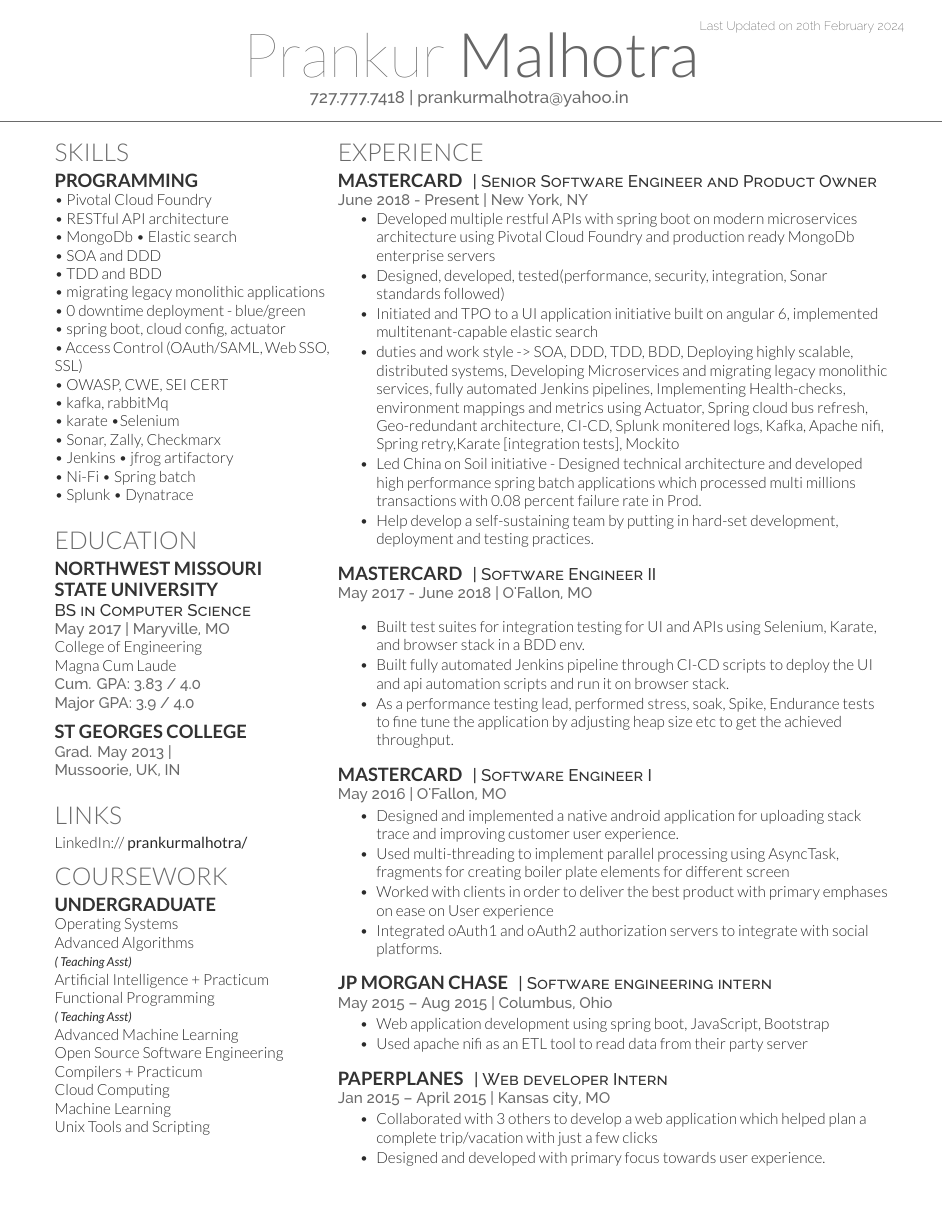
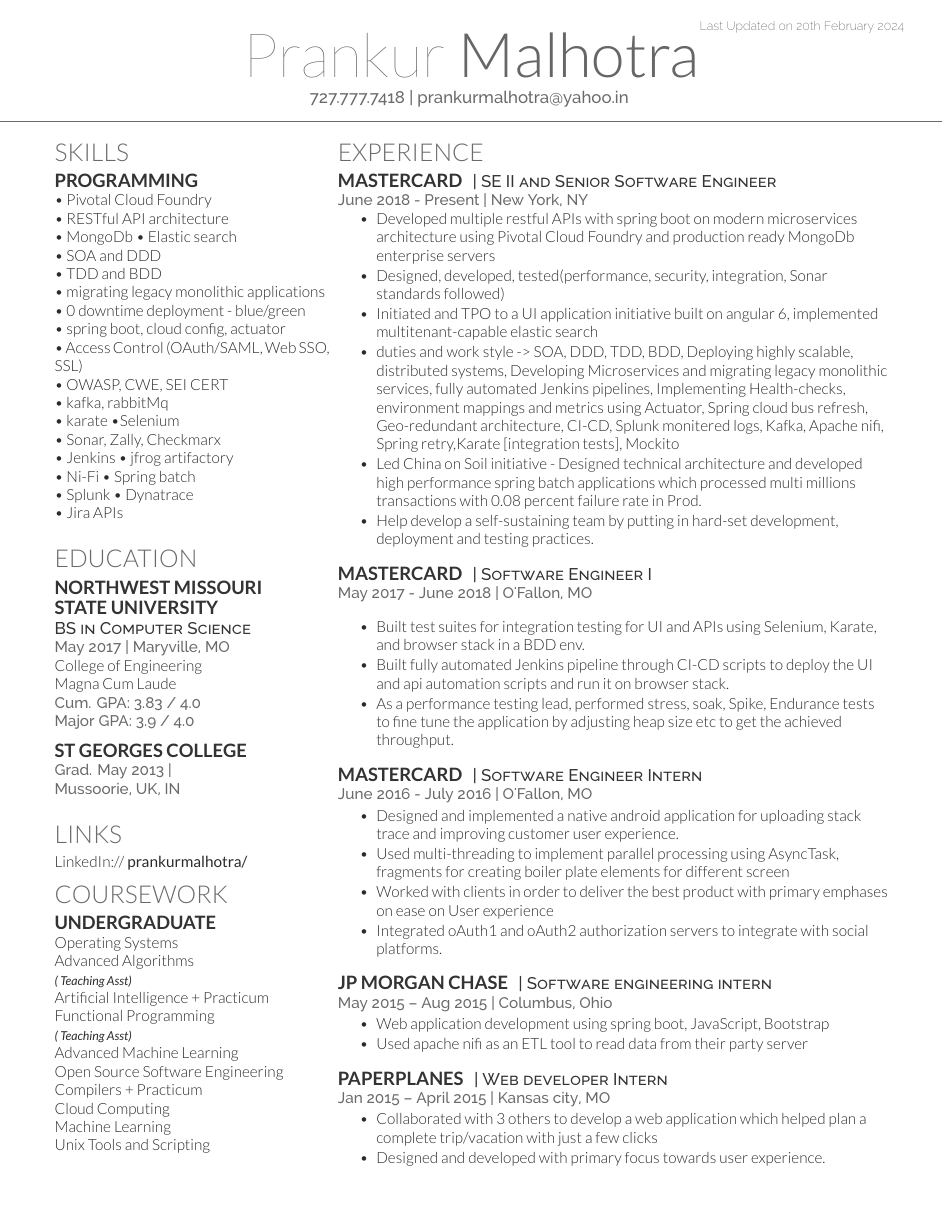
Before and after one commit to Aarya12/pm-resume, a LaTeX CV (2024.tex): the whole page. Compiled offline with XeLaTeX.

Commit message:
skills updated

```diff
--- a/2024.tex
+++ b/2024.tex
@@ -96,7 +96,8 @@
  \textbullet{} Sonar, Zally, Checkmarx \newline
  \textbullet{} Jenkins \textbullet{} jfrog artifactory \newline
  \textbullet{} Ni-Fi \textbullet{} Spring batch \newline
- \textbullet{} Splunk \textbullet{} Dynatrace
+ \textbullet{} Splunk \textbullet{} Dynatrace \newline
+ \textbullet{} Jira APIs
 \sectionsep
 
 %%%%%%%%%%%%%%%%%%%%%%%%%%%%%%%%%%%%%%
@@ -166,7 +167,7 @@
 
 \section{Experience}
 \runsubsection{MASTERCARD}
-\descript{| Senior Software Engineer and Product Owner}
+\descript{| SE II and  Senior Software Engineer }
 \location{June 2018 - Present | New York, NY}
 \vspace{\topsep} % Hacky fix for awkward extra vertical space
 \begin{tightemize}
@@ -180,7 +181,7 @@
 \sectionsep
 
 \runsubsection{MASTERCARD}
-\descript{| Software Engineer II }
+\descript{| Software Engineer I }
 \location{May 2017 - June 2018 |  O'Fallon, MO}
 \vspace{\topsep} % Hacky fix for awkward extra vertical space
 \begin{tightemize}
@@ -191,8 +192,8 @@
 \sectionsep
 
 \runsubsection{MASTERCARD}
-\descript{| Software Engineer I }
-\location{May 2016  | O'Fallon, MO}
+\descript{| Software Engineer Intern }
+\location{June 2016 - July 2016  | O'Fallon, MO}
 \begin{tightemize}
 \item  Designed and implemented a native android application for uploading stack
 trace and improving customer user experience.
```
Also changed, not shown: out/2024.pdf, 2 other files.
